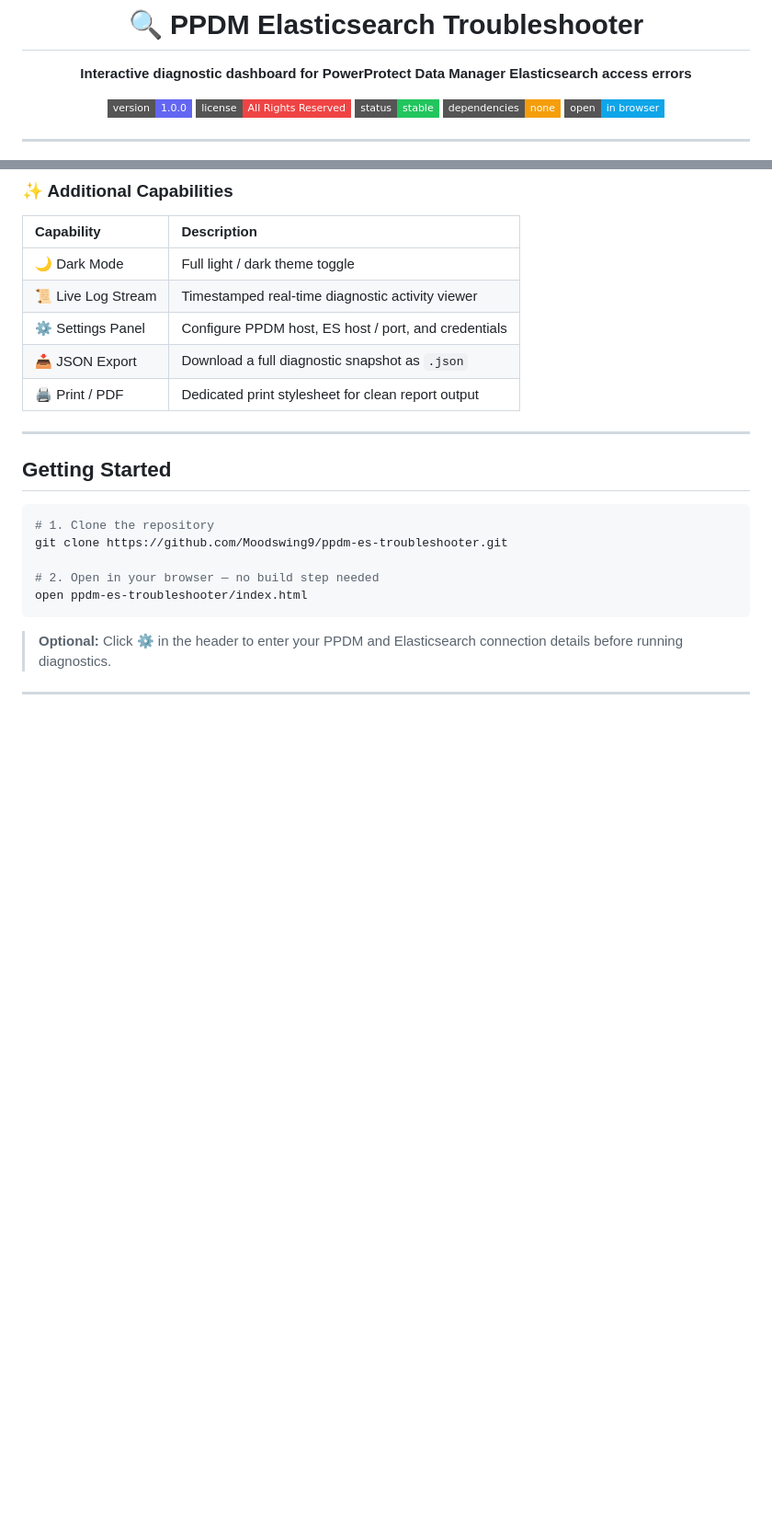
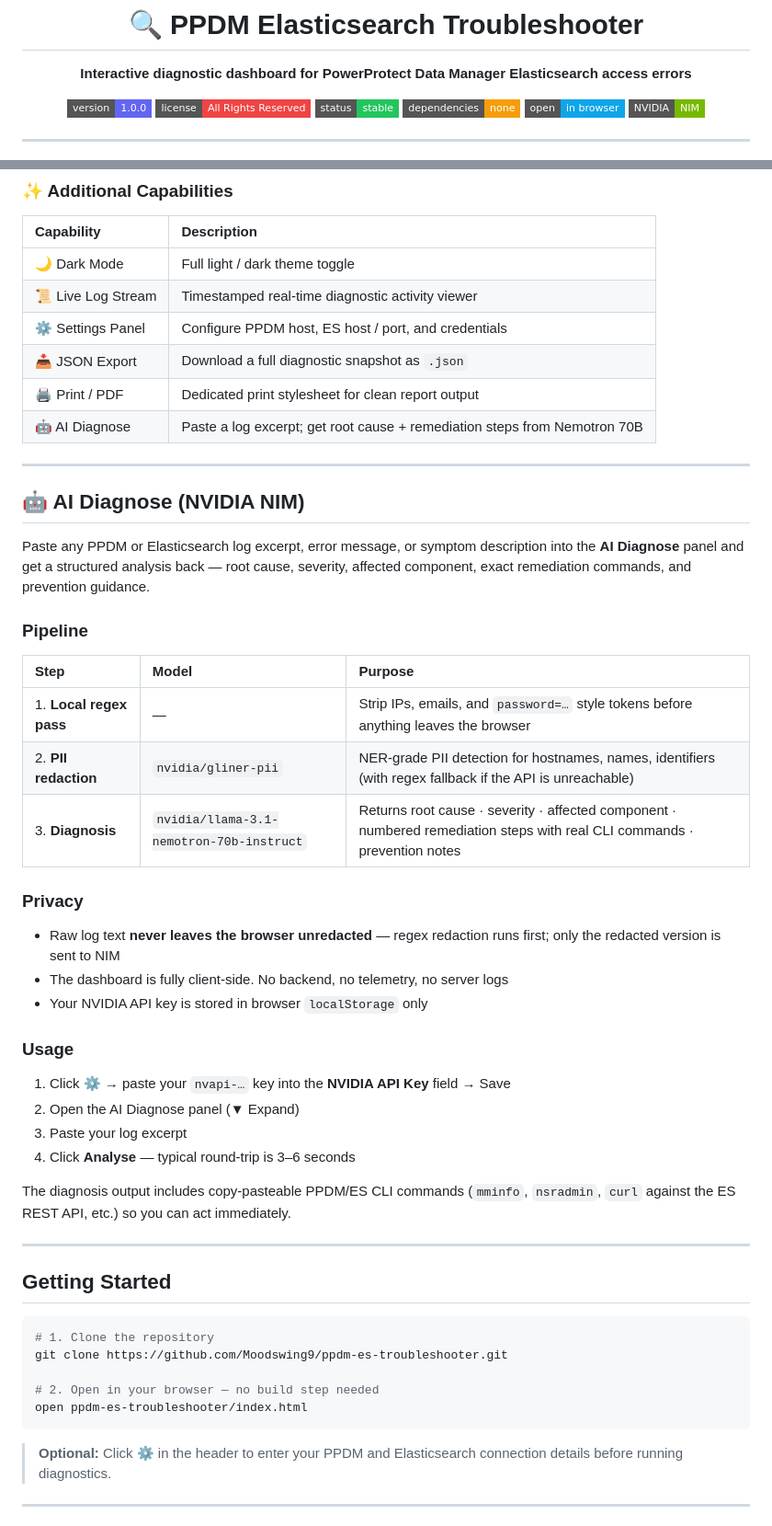
Before and after one commit to Moodswing9/ppdm-es-troubleshooter, a Markdown page: README.md, 2 parts joined by grey strips. Shown at 92% size. GitHub-like rendering; badges without logos; blank space fills up the shorter version.

Commit message:
Document AI Diagnose feature (GLiNER + Nemotron 70B) (#7)
The portfolio site already advertised this but the README didn't:
- 3-step pipeline: regex redaction → GLiNER PII → Nemotron 70B
- Privacy notes (client-side only, redaction-before-send)
- Usage walkthrough with structured output format
- NVIDIA NIM badge

```diff
--- a/README.md
+++ b/README.md
@@ -9,6 +9,7 @@
 [![Status](https://img.shields.io/badge/status-stable-22c55e?style=flat-square)](#)
 [![No Dependencies](https://img.shields.io/badge/dependencies-none-f59e0b?style=flat-square)](#)
 [![Open in Browser](https://img.shields.io/badge/open-in%20browser-0ea5e9?style=flat-square)](#getting-started)
+[![NVIDIA NIM](https://img.shields.io/badge/NVIDIA-NIM-76b900?style=flat-square)](#-ai-diagnose-nvidia-nim)
 
 </div>
 
@@ -68,6 +69,36 @@ Each workflow delivers **severity-rated**, step-by-step remediation with one-cli
 | ⚙️ Settings Panel | Configure PPDM host, ES host / port, and credentials |
 | 📥 JSON Export | Download a full diagnostic snapshot as `.json` |
 | 🖨️ Print / PDF | Dedicated print stylesheet for clean report output |
+| 🤖 AI Diagnose | Paste a log excerpt; get root cause + remediation steps from Nemotron 70B |
+
+---
+
+## 🤖 AI Diagnose (NVIDIA NIM)
+
+Paste any PPDM or Elasticsearch log excerpt, error message, or symptom description into the **AI Diagnose** panel and get a structured analysis back — root cause, severity, affected component, exact remediation commands, and prevention guidance.
+
+### Pipeline
+
+| Step | Model | Purpose |
+|:--|:--|:--|
+| 1. **Local regex pass** | — | Strip IPs, emails, and `password=…` style tokens before anything leaves the browser |
+| 2. **PII redaction** | `nvidia/gliner-pii` | NER-grade PII detection for hostnames, names, identifiers (with regex fallback if the API is unreachable) |
+| 3. **Diagnosis** | `nvidia/llama-3.1-nemotron-70b-instruct` | Returns root cause · severity · affected component · numbered remediation steps with real CLI commands · prevention notes |
+
+### Privacy
+
+- Raw log text **never leaves the browser unredacted** — regex redaction runs first; only the redacted version is sent to NIM
+- The dashboard is fully client-side. No backend, no telemetry, no server logs
+- Your NVIDIA API key is stored in browser `localStorage` only
+
+### Usage
+
+1. Click ⚙️ → paste your `nvapi-…` key into the **NVIDIA API Key** field → Save
+2. Open the AI Diagnose panel (▼ Expand)
+3. Paste your log excerpt
+4. Click **Analyse** — typical round-trip is 3–6 seconds
+
+The diagnosis output includes copy-pasteable PPDM/ES CLI commands (`mminfo`, `nsradmin`, `curl` against the ES REST API, etc.) so you can act immediately.
 
 ---
 
```
